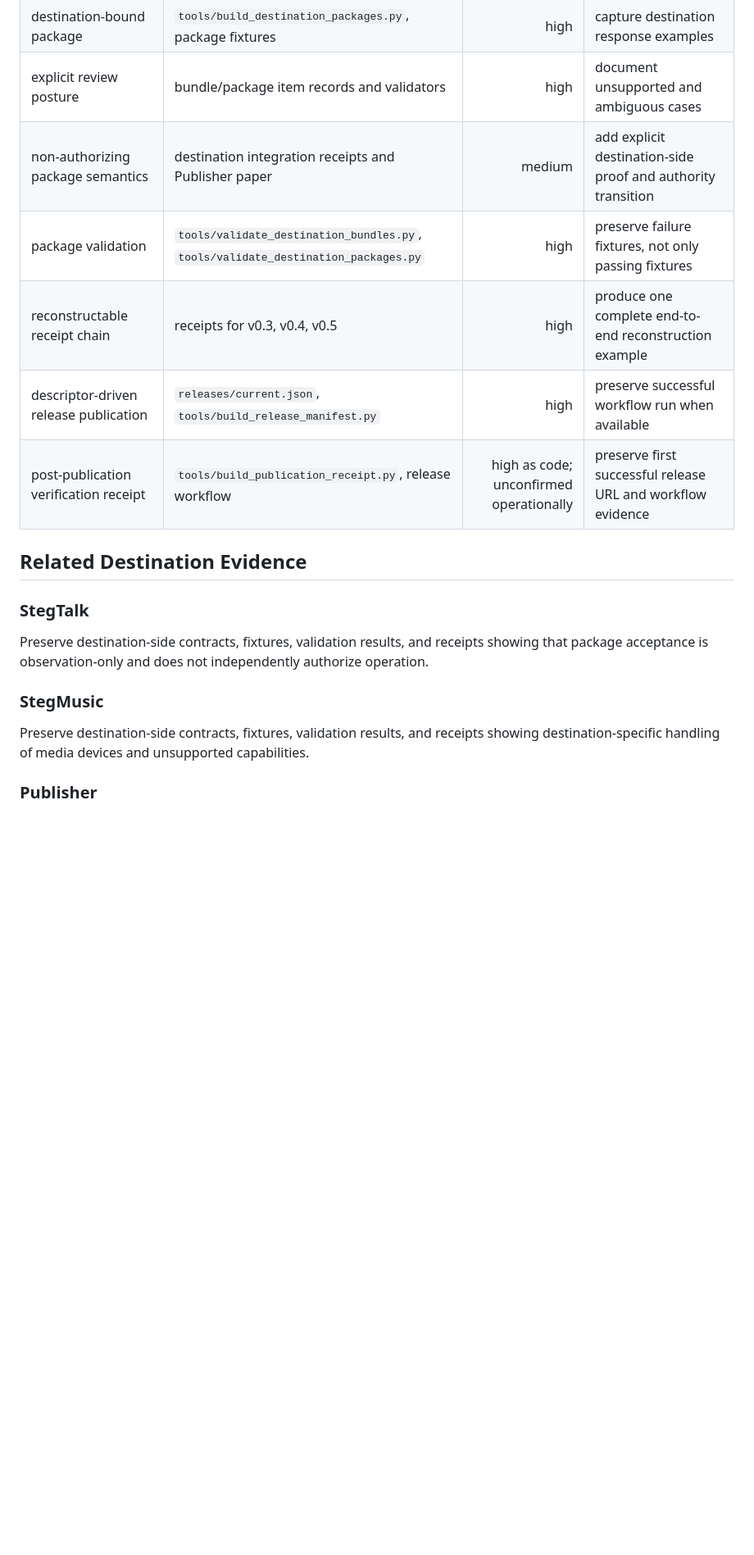
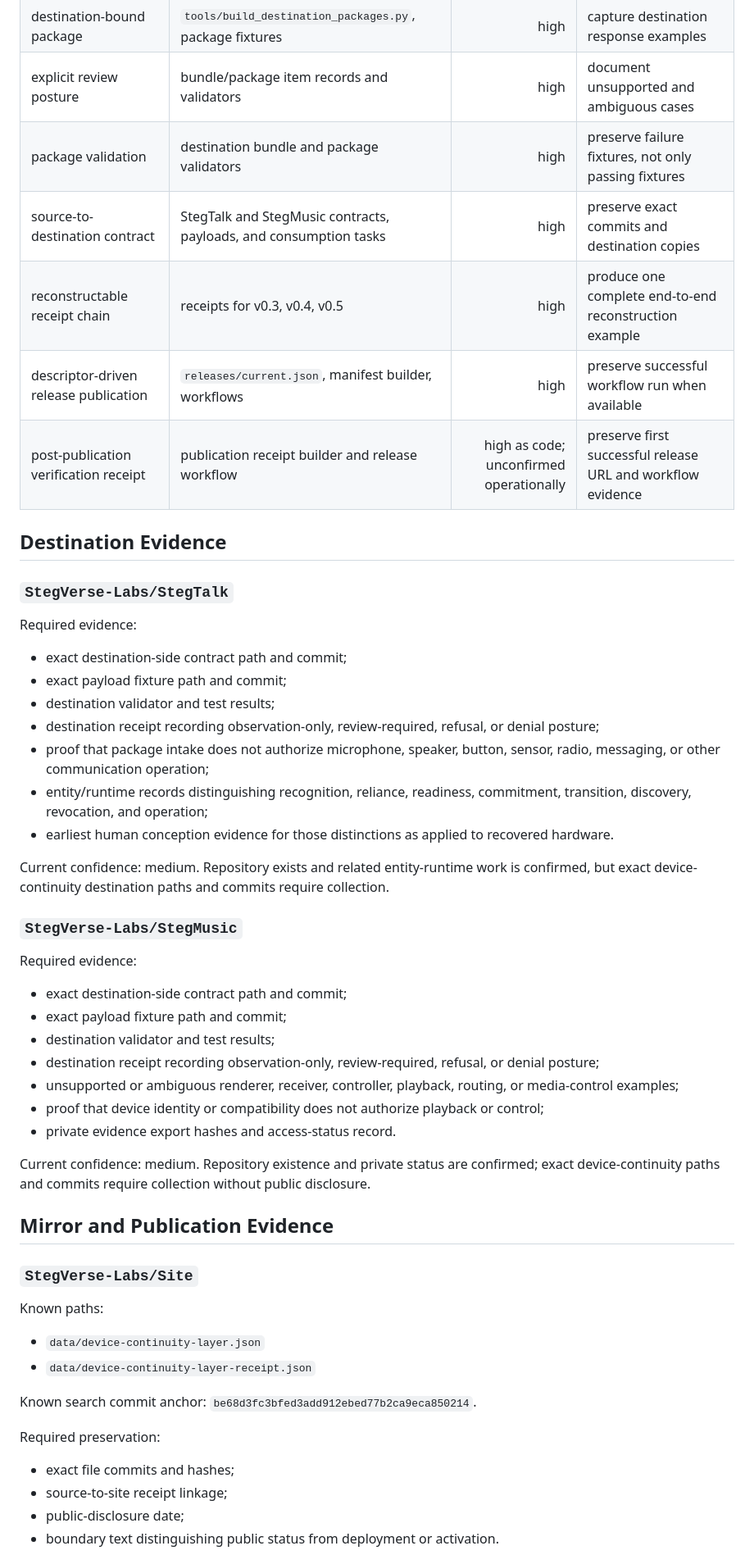
Before and after one commit to StegVerse-Labs/Patents, a Markdown page: evidence/PAT-005-evidence-ledger.md, the part around one of its changes. Shown at 82% size. Rendered like a GitHub page; blank space fills up the shorter version.

Commit message:
Expand PAT-005 evidence ledger across all involved repositories

```diff
--- a/evidence/PAT-005-evidence-ledger.md
+++ b/evidence/PAT-005-evidence-ledger.md
@@ -24,20 +35,57 @@ For each proposed limitation, preserve the earliest known human conception evide
 | destination bundle grouping | `tools/build_destination_bundles.py` | high | preserve deterministic output fixtures |
 | destination-bound package | `tools/build_destination_packages.py`, package fixtures | high | capture destination response examples |
 | explicit review posture | bundle/package item records and validators | high | document unsupported and ambiguous cases |
-| non-authorizing package semantics | destination integration receipts and Publisher paper | medium | add explicit destination-side proof and authority transition |
-| package validation | `tools/validate_destination_bundles.py`, `tools/validate_destination_packages.py` | high | preserve failure fixtures, not only passing fixtures |
+| package validation | destination bundle and package validators | high | preserve failure fixtures, not only passing fixtures |
+| source-to-destination contract | StegTalk and StegMusic contracts, payloads, and consumption tasks | high | preserve exact commits and destination copies |
 | reconstructable receipt chain | receipts for v0.3, v0.4, v0.5 | high | produce one complete end-to-end reconstruction example |
-| descriptor-driven release publication | `releases/current.json`, `tools/build_release_manifest.py` | high | preserve successful workflow run when available |
-| post-publication verification receipt | `tools/build_publication_receipt.py`, release workflow | high as code; unconfirmed operationally | preserve first successful release URL and workflow evidence |
+| descriptor-driven release publication | `releases/current.json`, manifest builder, workflows | high | preserve successful workflow run when available |
+| post-publication verification receipt | publication receipt builder and release workflow | high as code; unconfirmed operationally | preserve first successful release URL and workflow evidence |
 
-## Related Destination Evidence
+## Destination Evidence
 
-### StegTalk
+### `StegVerse-Labs/StegTalk`
 
-Preserve destination-side contracts, fixtures, validation results, and receipts showing that package acceptance is observation-only and does not independently authorize operation.
+Required evidence:
 
-### StegMusic
+- exact destination-side contract path and commit;
+- exact payload fixture path and commit;
+- destination validator and test results;
+- destination receipt recording observation-only, review-required, refusal, or denial posture;
+- proof that package intake does not authorize microphone, speaker, button, sensor, radio, messaging, or other communication operation;
+- entity/runtime records distinguishing recognition, reliance, readiness, commitment, transition, discovery, revocation, and operation;
+- earliest human conception evidence for those distinctions as applied to recovered hardware.
 
-Preserve destination-side contracts, fixtures, validation results, and receipts showing destination-specific handling of media devices and unsupported capabilities.
+Current confidence: medium. Repository exists and related entity-runtime work is confirmed, but exact device-continuity destination paths and commits require collection.
 
-### Publisher
+### `StegVerse-Labs/StegMusic`
+
+Required evidence:
+
+- exact destination-side contract path and commit;
+- exact payload fixture path and commit;
+- destination validator and test results;
+- destination receipt recording observation-only, review-required, refusal, or denial posture;
+- unsupported or ambiguous renderer, receiver, controller, playback, routing, or media-control examples;
+- proof that device identity or compatibility does not authorize playback or control;
+- private evidence export hashes and access-status record.
+
+Current confidence: medium. Repository existence and private status are confirmed; exact device-continuity paths and commits require collection without public disclosure.
+
+## Mirror and Publication Evidence
+
+### `StegVerse-Labs/Site`
+
+Known paths:
+
+- `data/device-continuity-layer.json`
+- `data/device-continuity-layer-receipt.json`
+
+Known search commit anchor: `be68d3fc3bfed3add912ebed77b2ca9eca850214`.
+
+Required preservation:
+
+- exact file commits and hashes;
+- source-to-site receipt linkage;
+- public-disclosure date;
+- boundary text distinguishing public status from deployment or activation.
+
```
Also changed, not shown: other parts of evidence/PAT-005-evidence-ledger.md (+107 -17 lines).
